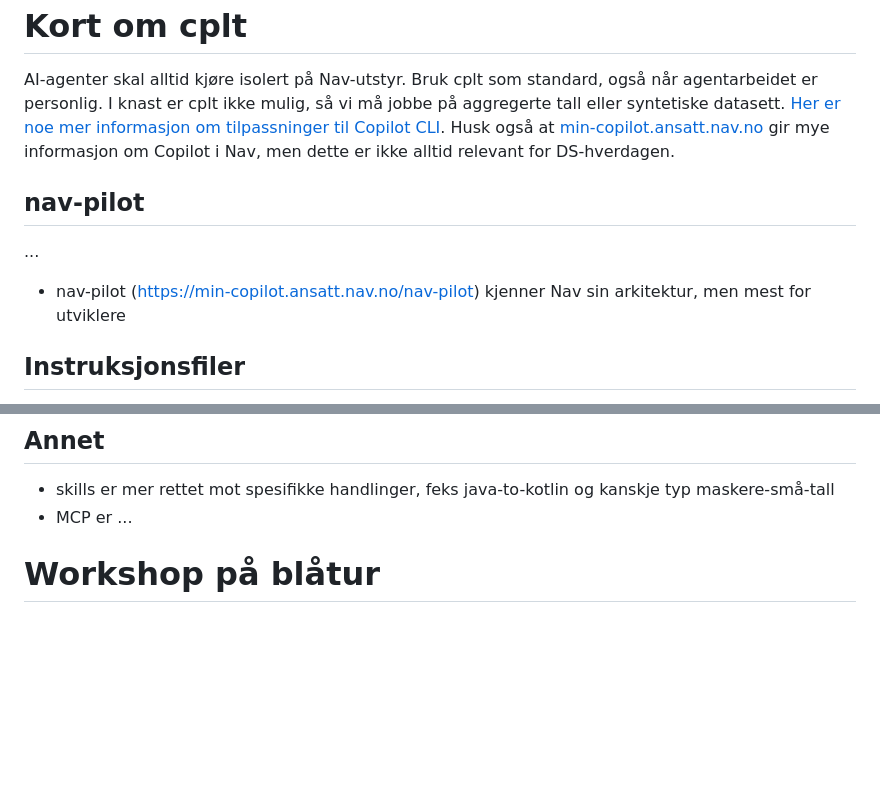
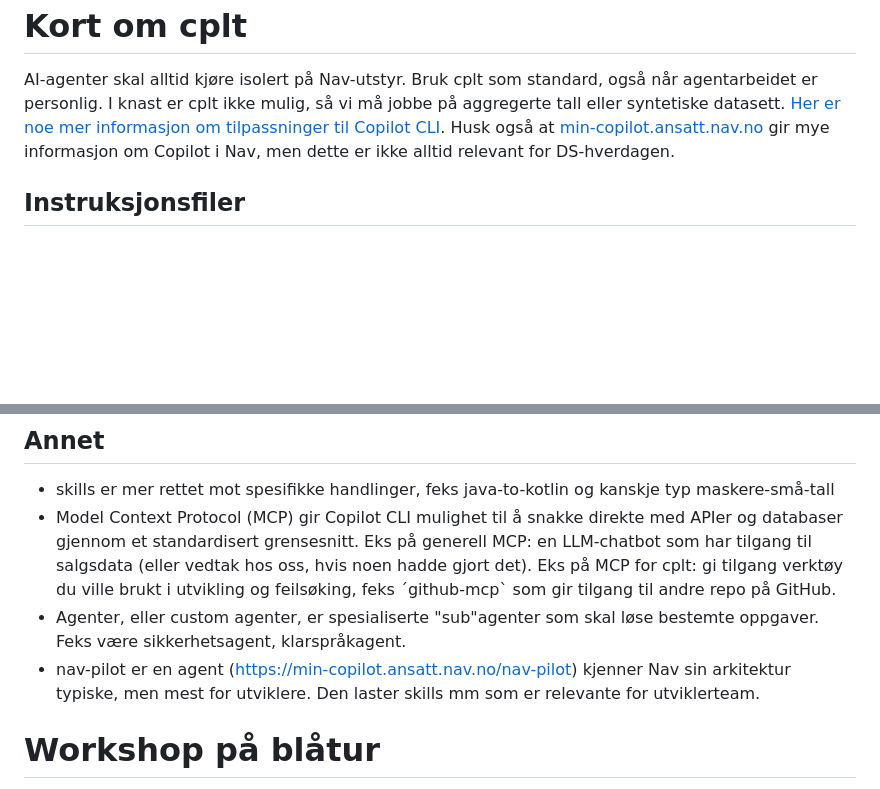
Before and after one commit to navikt/cplt-ds-instruksjoner, a Markdown page: README.md, 2 parts joined by grey strips. Drawn GitHub-style; blank space fills up the shorter version.

Commit message:
📝 om annen justering av cplt

```diff
--- a/README.md
+++ b/README.md
@@ -45,12 +45,6 @@ I knast er cplt ikke mulig, så vi må jobbe på aggregerte tall eller syntetisk
 Husk også at [min-copilot.ansatt.nav.no](https://min-copilot.ansatt.nav.no/praksis) gir mye informasjon om Copilot i Nav, men dette er ikke alltid relevant for DS-hverdagen.
 
 
-## nav-pilot
-
-...
-- nav-pilot (https://min-copilot.ansatt.nav.no/nav-pilot) kjenner Nav sin arkitektur, men mest for utviklere
-
-
 ## Instruksjonsfiler
 
 Instruksjonsfiler er ekstra kontekst til cplt om spesifikke filtyper.
@@ -75,7 +69,9 @@ Du sjekker hvilke instruksjoner som er tilgjengelige i cplt med `/instructions`
 ## Annet
 
 - skills er mer rettet mot spesifikke handlinger, feks java-to-kotlin og kanskje typ maskere-små-tall
-- MCP er ...
+- Model Context Protocol (MCP) gir Copilot CLI mulighet til å snakke direkte med APIer og databaser gjennom et standardisert grensesnitt. Eks på generell MCP: en LLM-chatbot som har tilgang til salgsdata (eller vedtak hos oss, hvis noen hadde gjort det). Eks på MCP for cplt: gi tilgang verktøy du ville brukt i utvikling og feilsøking, feks ´github-mcp` som gir tilgang til andre repo på GitHub.
+- Agenter, eller custom agenter, er spesialiserte "sub"agenter som skal løse bestemte oppgaver. Feks være sikkerhetsagent, klarspråkagent.
+- nav-pilot er en agent (https://min-copilot.ansatt.nav.no/nav-pilot) kjenner Nav sin arkitektur typiske, men mest for utviklere. Den laster skills mm som er relevante for utviklerteam.
 
 
 # Workshop på blåtur
```
